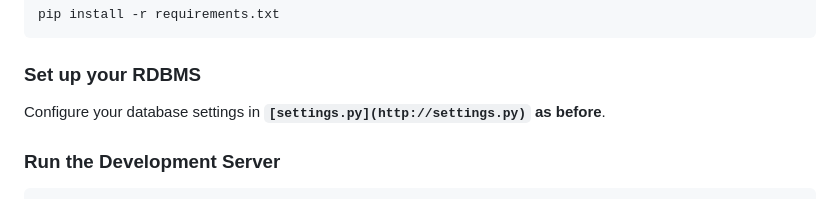
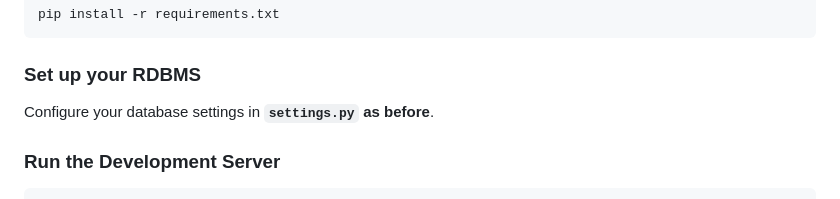
Before and after one commit to omar-bendary/ip-consumer, a Markdown page: README.md, the part around one of its changes. GitHub-like rendering.

Commit message:
typo error

```diff
--- a/README.md
+++ b/README.md
@@ -136,7 +135,7 @@ pip install -r requirements.txt
 
 ### Set up your RDBMS
 
-Configure your database settings in **`[settings.py](http://settings.py)` as before**.
+Configure your database settings in **`settings.py` as before**.
 
 ### Run the Development Server
 
```
Also changed, not shown: other parts of README.md (+0 -1 lines).
